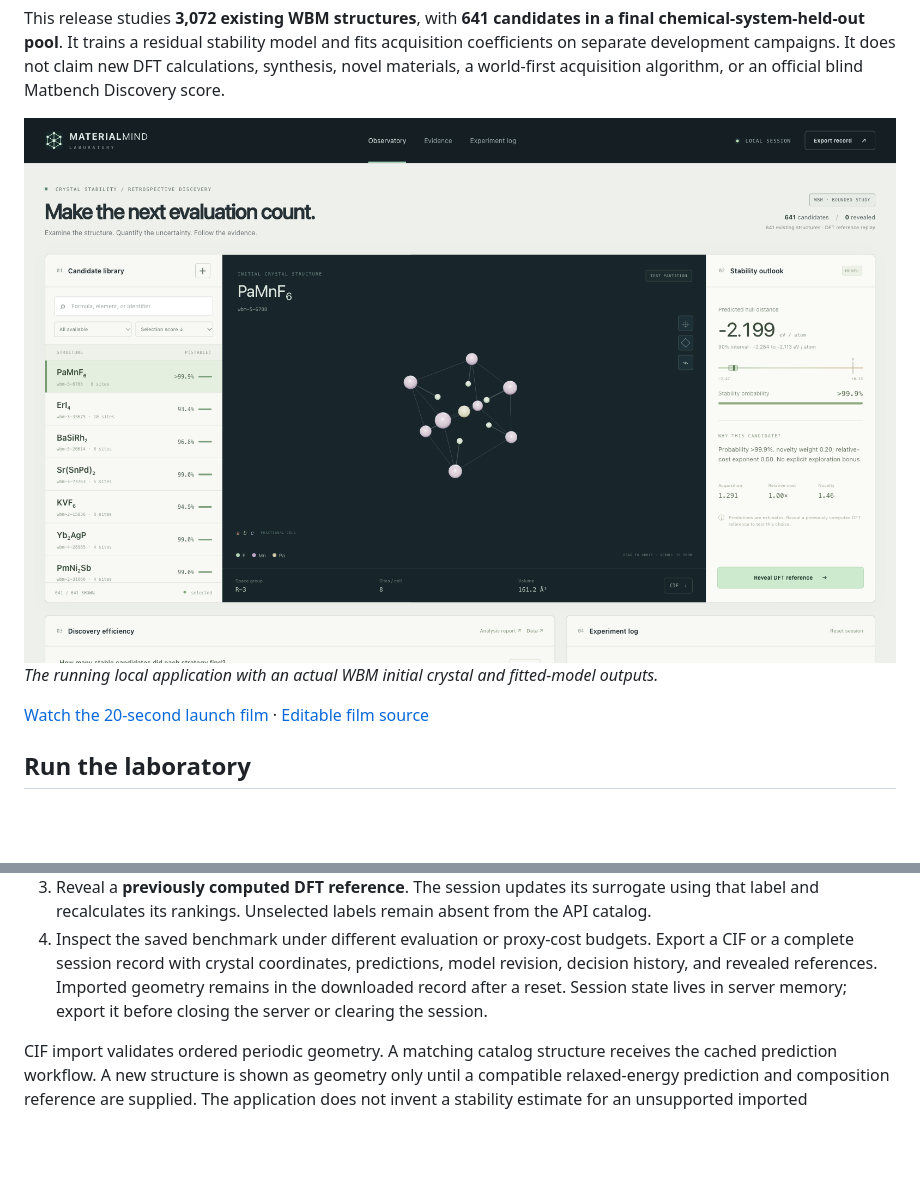
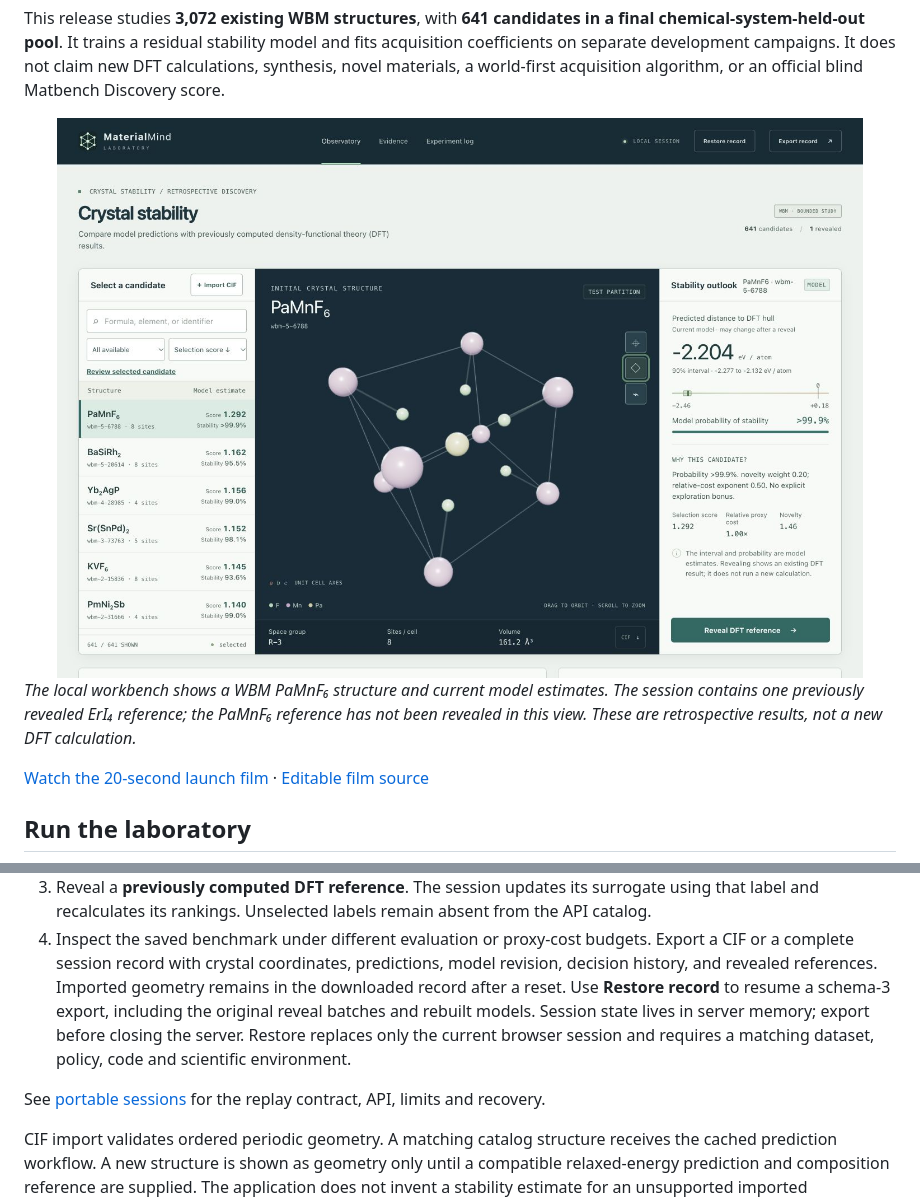
Before and after one commit to nazeeh111/MaterialMind, a Markdown page: README.md, 2 parts joined by grey strips. Drawn GitHub-style; pictures changed too: docs/media/lab-workbench.jpg (added); blank space fills up the shorter version.

```diff
--- a/README.md
+++ b/README.md
@@ -18,9 +18,9 @@ coefficients on separate development campaigns. It does not claim new DFT calcul
 synthesis, novel materials, a world-first acquisition algorithm, or an official blind
 Matbench Discovery score.
 
-<img src="docs/media/lab.png" alt="The real MaterialMind laboratory: WBM crystal cell, candidate ranking, calibrated interval and retrospective reference controls" width="100%">
+<img src="docs/media/lab-workbench.jpg" alt="MaterialMind workbench with PaMnF6 selected in the WBM candidate list, its crystal structure and model stability estimates" width="100%">
 
-*The running local application with an actual WBM initial crystal and fitted-model outputs.*
+*The local workbench shows a WBM PaMnF₆ structure and current model estimates. The session contains one previously revealed ErI₄ reference; the PaMnF₆ reference has not been revealed in this view. These are retrospective results, not a new DFT calculation.*
 
 [Watch the 20-second launch film](https://github.com/nazeeh111/MaterialMind/releases/download/v0.1.0/launch.mp4) · [Editable film source](docs/launch)
 
@@ -51,8 +51,12 @@ The server is intended for local research and binds to loopback.
 4. Inspect the saved benchmark under different evaluation or proxy-cost budgets. Export a
    CIF or a complete session record with crystal coordinates, predictions, model revision,
    decision history, and revealed references. Imported geometry remains in the downloaded
-   record after a reset. Session state lives in server memory; export it before closing
-   the server or clearing the session.
+    record after a reset. Use **Restore record** to resume a schema-3 export, including
+    the original reveal batches and rebuilt models. Session state lives in server memory;
+    export before closing the server. Restore replaces only the current browser session
+    and requires a matching dataset, policy, code and scientific environment.
+
+See [portable sessions](docs/SESSIONS.md) for the replay contract, API, limits and recovery.
 
 CIF import validates ordered periodic geometry. A matching catalog structure receives the
 cached prediction workflow. A new structure is shown as geometry only until a compatible
```
Also changed, not shown: docs/SESSIONS.md (added, +111 -0 lines), docs/media/README.md (+1 -1 lines), 12 other files.
